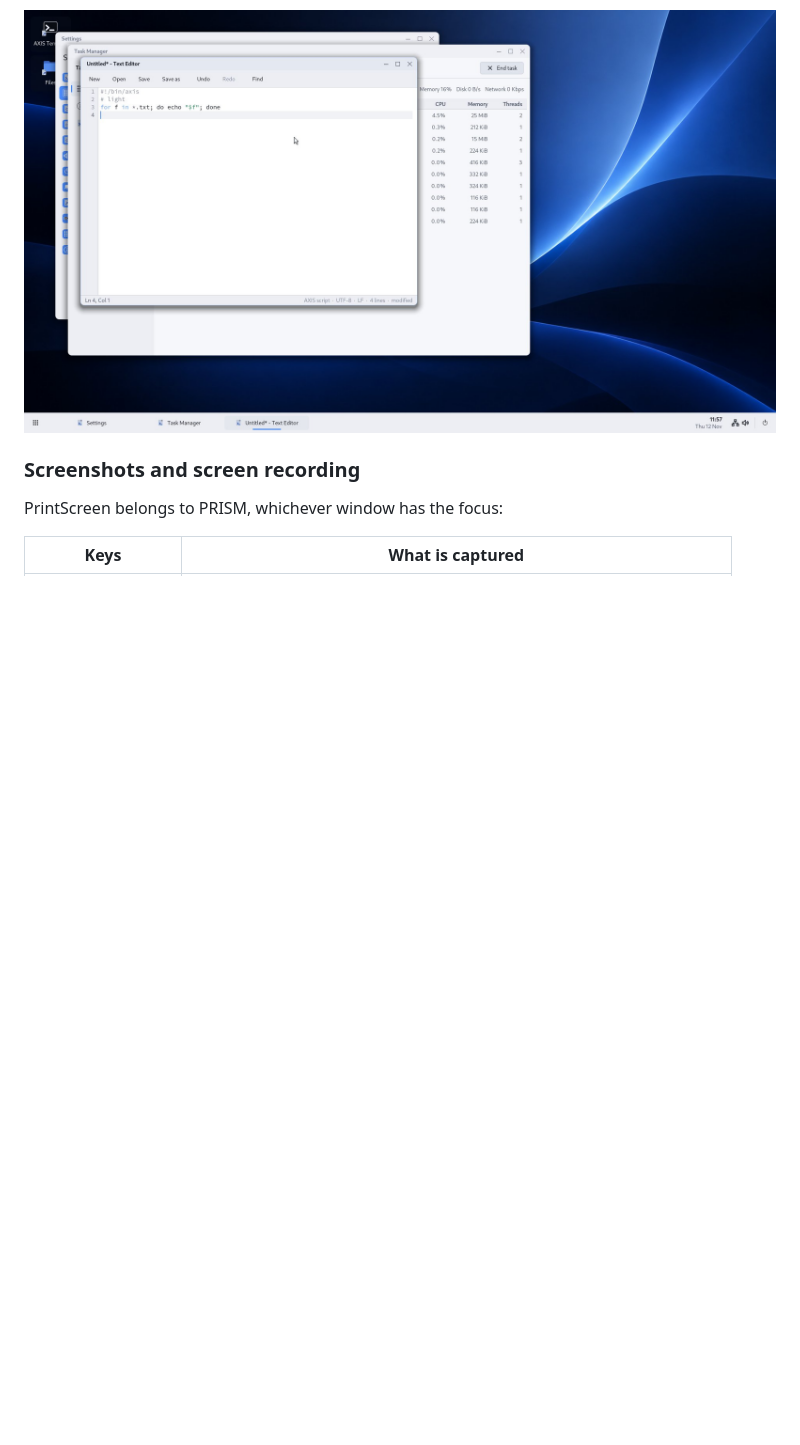
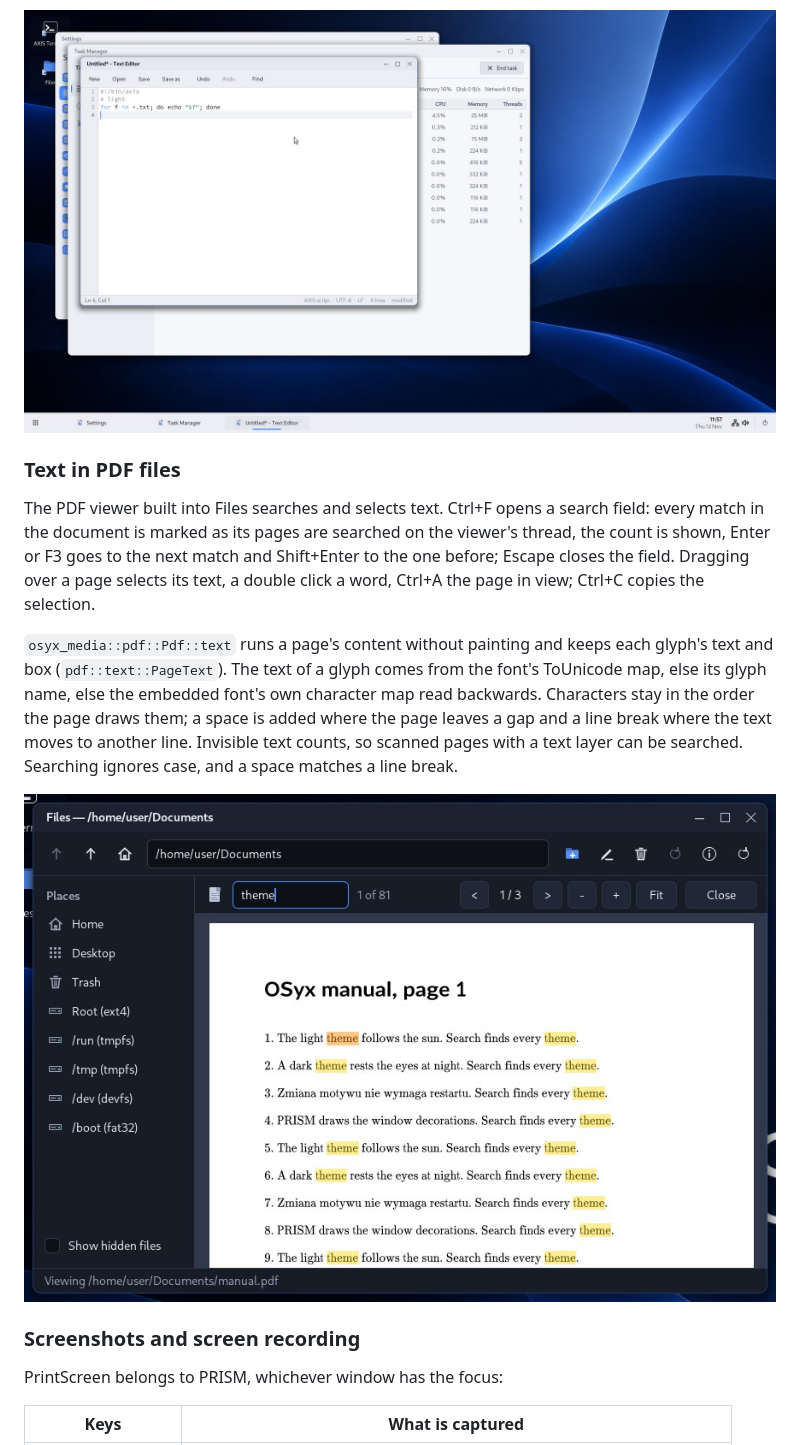
Before and after one commit to OSyxSoftware/OSyx, a Markdown page: docs/graphics.md, the part around the change. Drawn GitHub-style; pictures changed too: docs/screenshots/pdf-search.jpg (added); blank space fills up the shorter version.

```diff
--- a/docs/graphics.md
+++ b/docs/graphics.md
@@ -294,6 +294,26 @@ background in both themes.
 
 ![The light theme](screenshots/light-theme.jpg)
 
+### Text in PDF files
+
+The PDF viewer built into Files searches and selects text. Ctrl+F opens a
+search field: every match in the document is marked as its pages are
+searched on the viewer's thread, the count is shown, Enter or F3 goes to
+the next match and Shift+Enter to the one before; Escape closes the field.
+Dragging over a page selects its text, a double click a word, Ctrl+A the
+page in view; Ctrl+C copies the selection.
+
+`osyx_media::pdf::Pdf::text` runs a page's content without painting and
+keeps each glyph's text and box (`pdf::text::PageText`). The text of a
+glyph comes from the font's ToUnicode map, else its glyph name, else the
+embedded font's own character map read backwards. Characters stay in the
+order the page draws them; a space is added where the page leaves a gap
+and a line break where the text moves to another line. Invisible text
+counts, so scanned pages with a text layer can be searched. Searching
+ignores case, and a space matches a line break.
+
+![Searching a PDF](screenshots/pdf-search.jpg)
+
 ### Screenshots and screen recording
 
 PrintScreen belongs to PRISM, whichever window has the focus:
```
Also changed, not shown: 7 other files.
